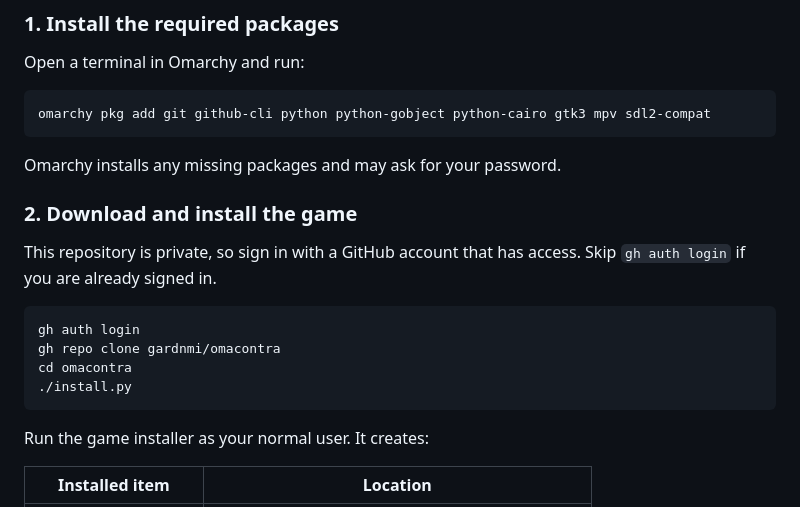
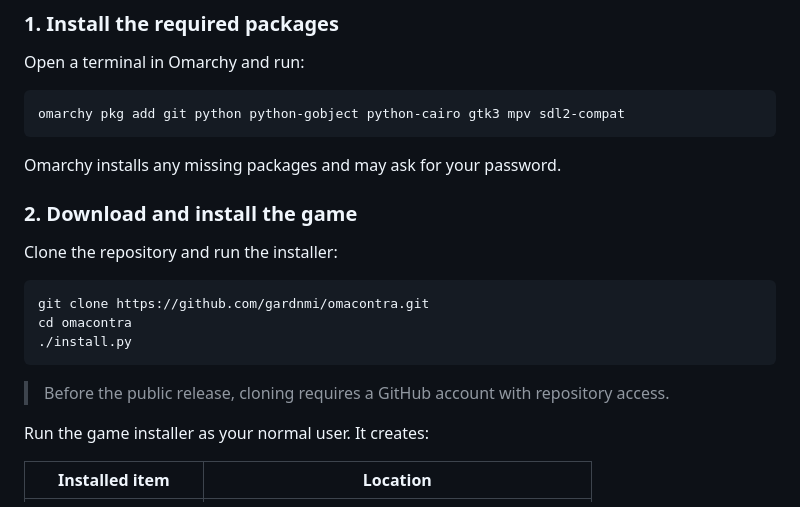
Before and after one commit to gardnmi/omacontra, a Markdown page: README.md, the part around the change. Drawn GitHub-style.

Commit message:
Prepare installation instructions for public release

````diff
--- a/README.md
+++ b/README.md
@@ -16,22 +16,22 @@ creates an **Omacontra** entry in the apps menu and an executable named
 Open a terminal in Omarchy and run:
 
 ```sh
-omarchy pkg add git github-cli python python-gobject python-cairo gtk3 mpv sdl2-compat
+omarchy pkg add git python python-gobject python-cairo gtk3 mpv sdl2-compat
 ```
 
 Omarchy installs any missing packages and may ask for your password.
 
 ### 2. Download and install the game
 
-This repository is private, so sign in with a GitHub account that has access.
-Skip `gh auth login` if you are already signed in.
+Clone the repository and run the installer:
 
 ```sh
-gh auth login
-gh repo clone gardnmi/omacontra
+git clone https://github.com/gardnmi/omacontra.git
 cd omacontra
 ./install.py
 ```
+
+> Before the public release, cloning requires a GitHub account with repository access.
 
 Run the game installer as your normal user. It creates:
 
````
Also changed, not shown: 1 other file.
